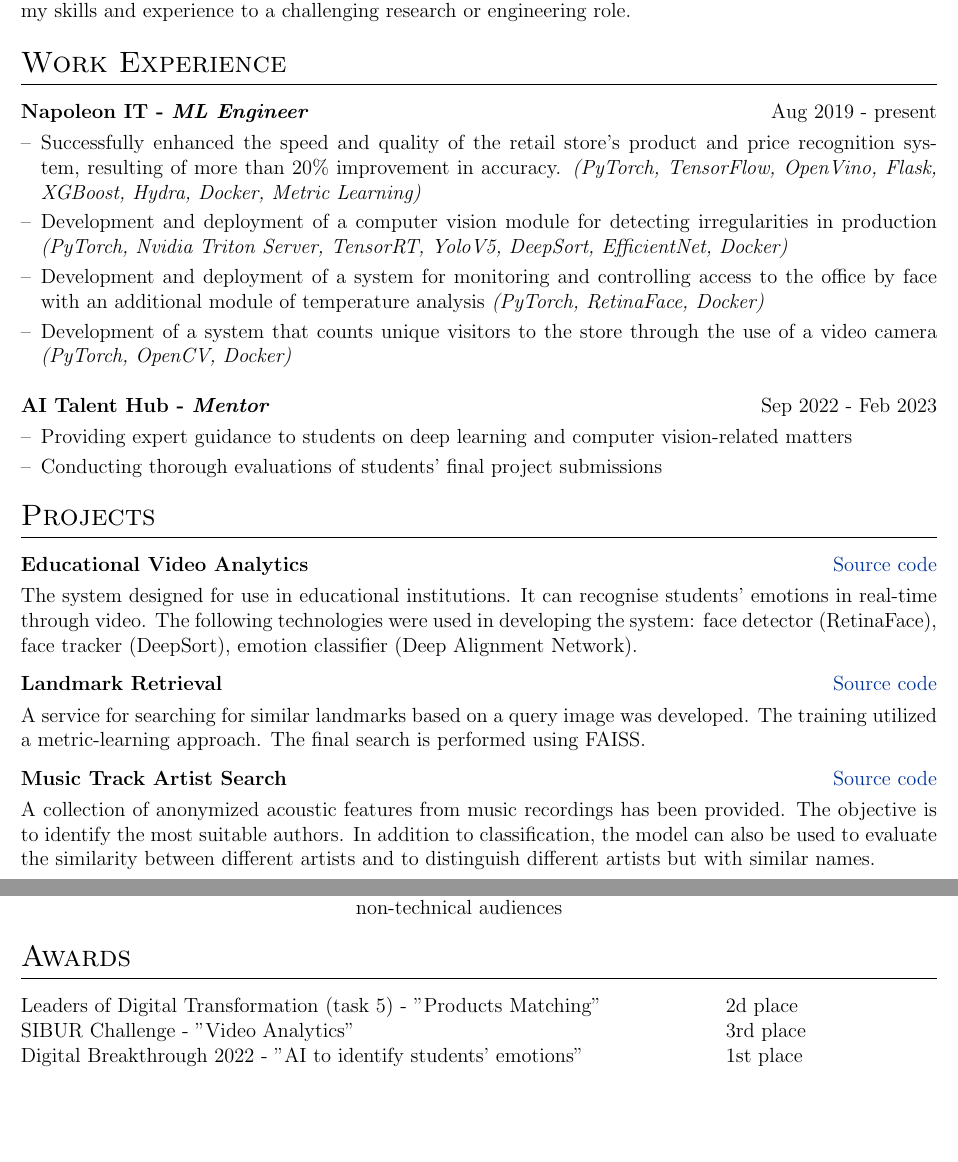
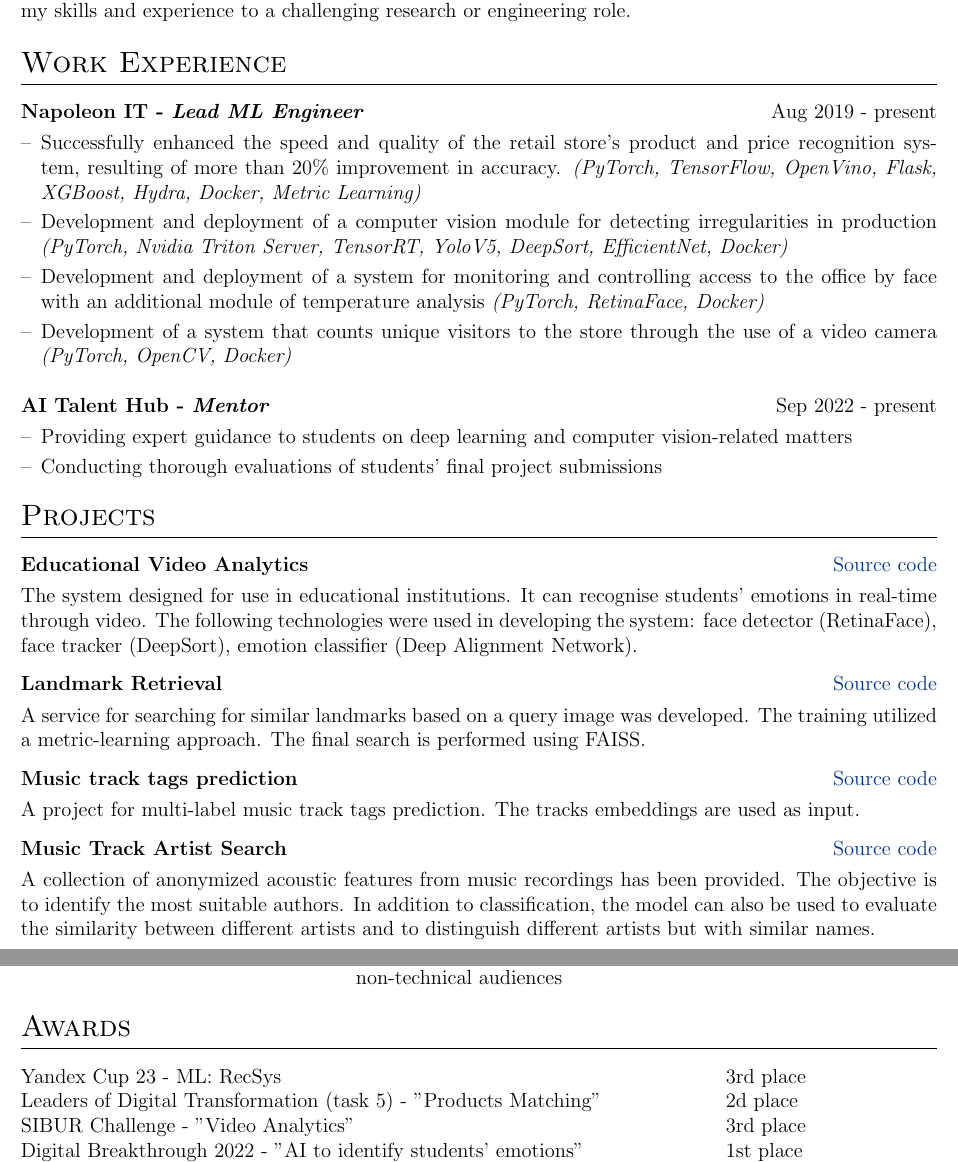
Before and after one commit to traptrip/traptrip.github.io, a LaTeX CV (assets/tex/cv.tex): two parts of pages 1 and 2 of 2, joined at a grey line, cut so that both start at the same text, the shorter picture padded with empty space. Compiled offline with pdfLaTeX.

Commit message:
Update cv.tex

```diff
--- a/assets/tex/cv.tex
+++ b/assets/tex/cv.tex
@@ -136,7 +136,7 @@ Experienced computer vision engineer with a strong background in developing and
 \section{Work Experience}
 
 \begin{tabularx}{\linewidth}{ @{}l r@{} }
-\textbf{Napoleon IT - \textit{ML Engineer}} & \hfill Aug 2019 - present \\[3.75pt]
+\textbf{Napoleon IT - \textit{Lead ML Engineer}} & \hfill Aug 2019 - present \\[3.75pt]
 \multicolumn{2}{@{}X@{}}{
 \begin{minipage}[t]{\linewidth}
     \begin{itemize}[nosep,after=\strut, leftmargin=1em, itemsep=3pt]
@@ -148,7 +148,7 @@ Experienced computer vision engineer with a strong background in developing and
     \end{minipage}
 }  \\ \\
 
-\textbf{AI Talent Hub - \textit{Mentor}} & \hfill Sep 2022 - Feb 2023 \\[3.75pt]
+\textbf{AI Talent Hub - \textit{Mentor}} & \hfill Sep 2022 - present \\[3.75pt]
 \multicolumn{2}{@{}X@{}}{
 \begin{minipage}[t]{\linewidth}
     \begin{itemize}[nosep,after=\strut, leftmargin=1em, itemsep=3pt]
@@ -175,6 +175,13 @@ The system designed for use in educational institutions. It can recognise studen
 \textbf{Landmark Retrieval} & \hfill \href{https://github.com/MADE-Landmarks-Recognition/landmarks-search-app}{Source code} \\[3.75pt]
 \multicolumn{2}{@{}X@{}}{
 A service for searching for similar landmarks based on a query image was developed. The training utilized a metric-learning approach. The final search is performed using FAISS.
+}  \\
+\end{tabularx}
+
+\begin{tabularx}{\linewidth}{ @{}l r@{} }
+\textbf{Music track tags prediction} & \hfill \href{https://github.com/traptrip/yandex_cup_ml_2023}{Source code} \\[3.75pt]
+\multicolumn{2}{@{}X@{}}{
+A project for multi-label music track tags prediction. The tracks embeddings are used as input.
 }  \\
 \end{tabularx}
 
@@ -248,6 +255,7 @@ Soft skills & \normalsize{Ability to work independently and in a team setting, s
 %----------------------------------------------------------------------------------------
 \section{Awards}
 \begin{tabularx}{\linewidth}{@{}l X@{}}
+Yandex Cup 23 - ML: RecSys &  \normalsize{3rd place}\\
 Leaders of Digital Transformation (task 5) - "Products Matching" &  \normalsize{2d place}\\
 SIBUR Challenge - "Video Analytics" &  \normalsize{3rd place}\\
 Digital Breakthrough 2022 - "AI to identify students' emotions" &  \normalsize{1st place}\\
```
